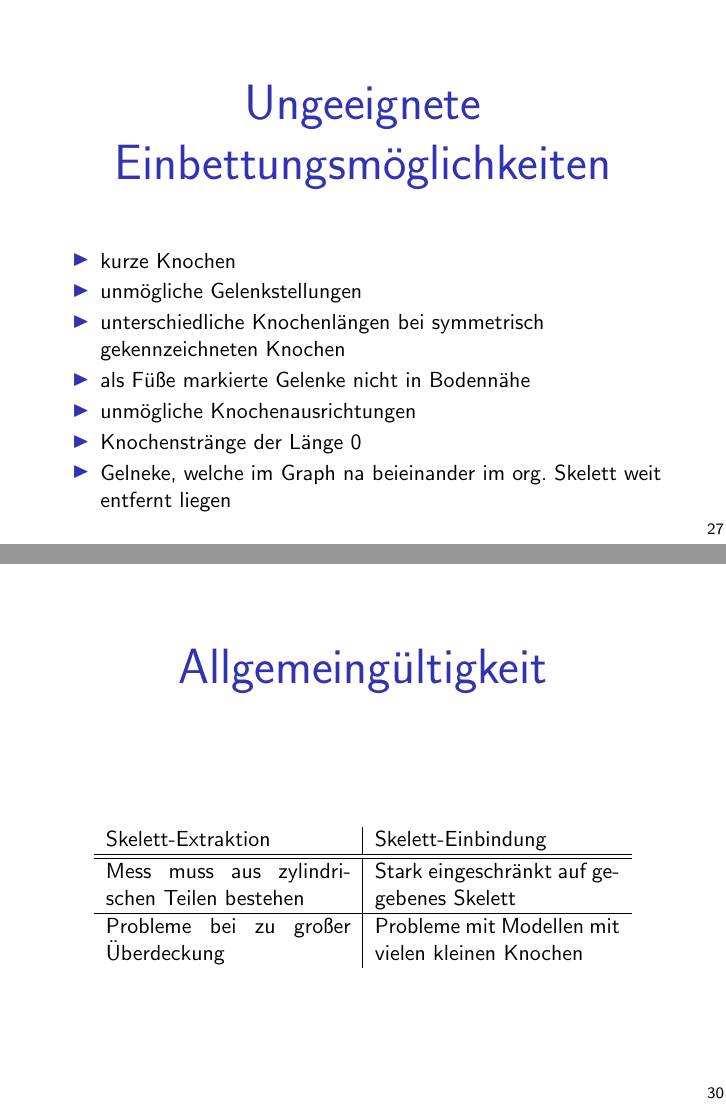
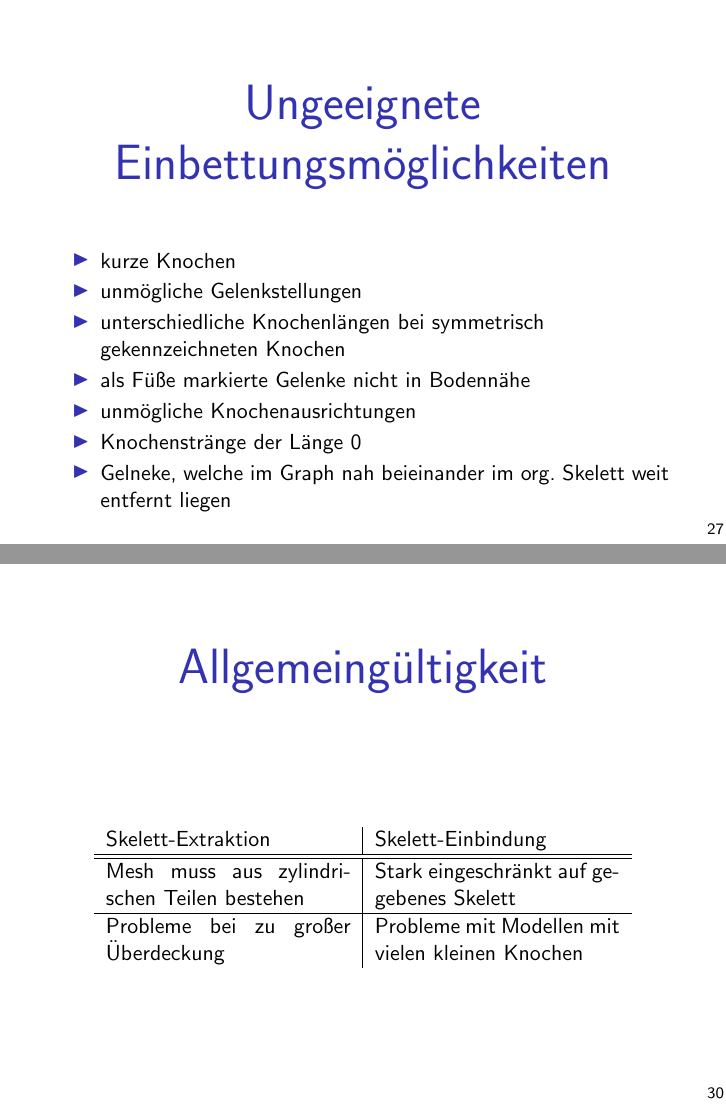
Before and after one commit to ChristianNorbertBraun/Seminararbeit-SS16, LaTeX slides (Präsentation/RSR.tex, which reads Präsentation/00_Rigging/00_Rigging.tex): pages 28 and 31 of 42, joined at a grey line. Compiled offline with pdfLaTeX; the source files are stored in an older character set and shown here as Unicode.

Commit message:
fixed typos

```diff
--- a/Präsentation/00_Rigging/00_Rigging.tex
+++ b/Präsentation/00_Rigging/00_Rigging.tex
@@ -367,7 +367,7 @@
 		\item als Füße markierte Gelenke nicht in Bodennähe
 		\item unmögliche Knochenausrichtungen
 		\item Knochenstränge der Länge 0
-		\item Gelneke, welche im Graph na beieinander im org. Skelett weit entfernt liegen
+		\item Gelneke, welche im Graph nah beieinander im org. Skelett weit entfernt liegen
 	\end{itemize}
 
 \end{frame}
@@ -422,7 +422,7 @@
 		\centering
 		\begin{tabular}{  p{.4\linewidth} | p{.4\linewidth} }
 			Skelett-Extraktion & Skelett-Einbindung \\\hline\hline
-			Mess muss aus zylindrischen Teilen bestehen & Stark eingeschränkt auf gegebenes Skelett \\\hline
+			Mesh muss aus zylindrischen Teilen bestehen & Stark eingeschränkt auf gegebenes Skelett \\\hline
 			Probleme bei zu großer Überdeckung & Probleme mit Modellen mit vielen kleinen Knochen
 		\end{tabular}
 	\end{table}
```
Also changed, not shown: Präsentation/00_Rigging/00_Rigging.tex (5 more changed lines).
